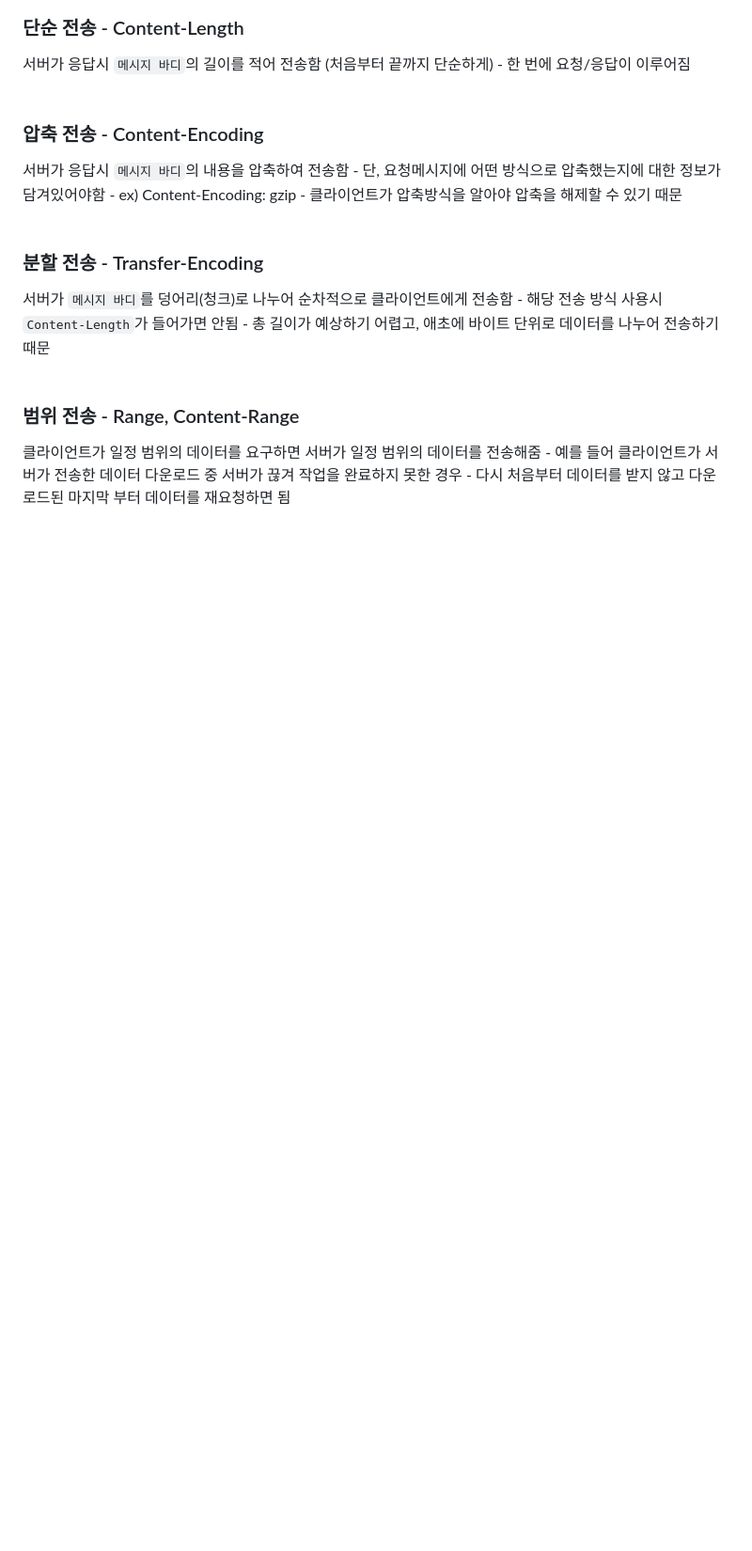
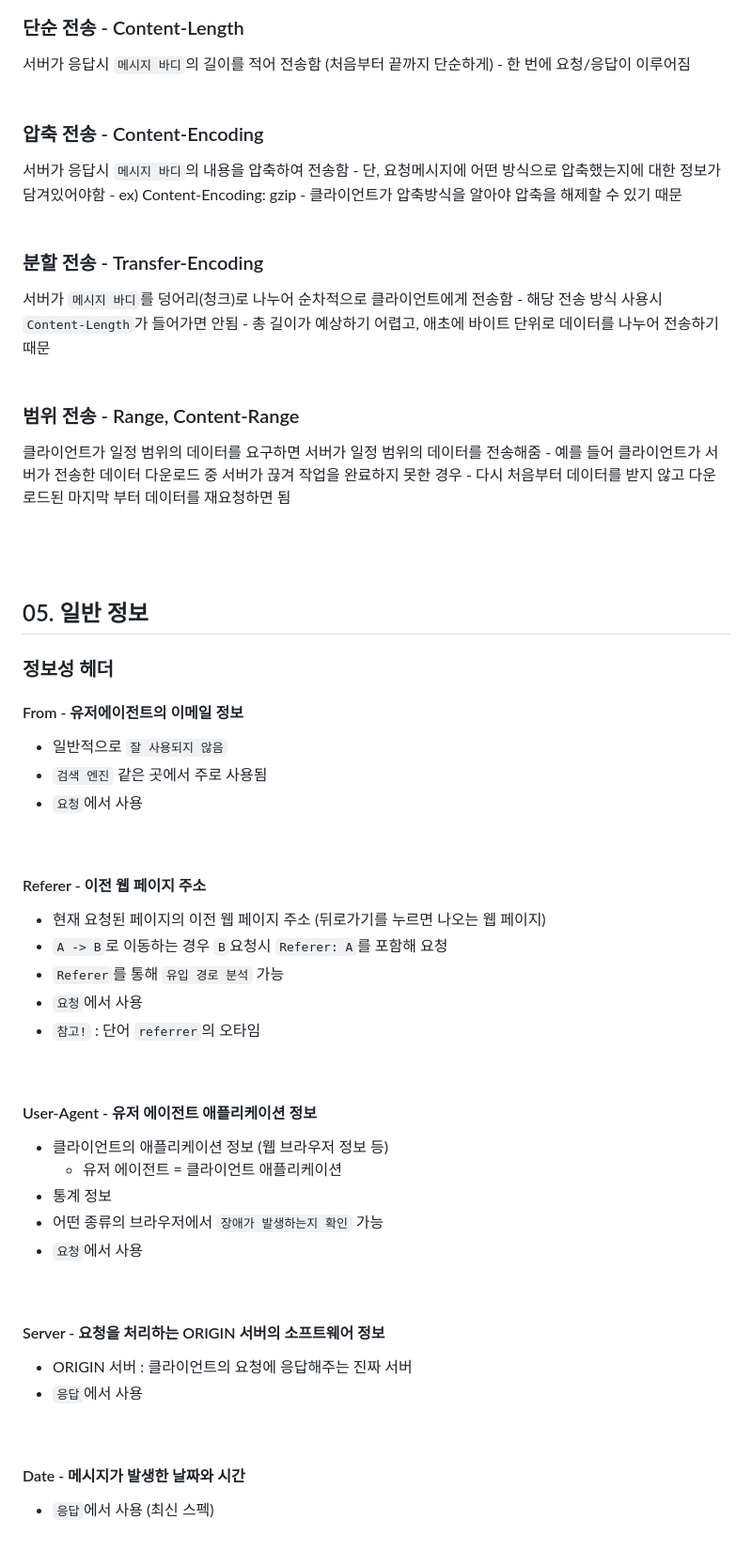
Before and after one commit to hemgom/inflearn_spring, a Markdown page: step.02_HTTP web basics for All developers/section.07_http header(1) - general header/README.md, the part around the change. Shown at 94% size. Rendered like a GitHub page; blank space fills up the shorter version.

Commit message:
studied step.02-07-05

```diff
--- a/step.02_HTTP web basics for All developers/section.07_http header(1) - general header/README.md
+++ b/step.02_HTTP web basics for All developers/section.07_http header(1) - general header/README.md
@@ -167,3 +167,36 @@
 클라이언트가 일정 범위의 데이터를 요구하면 서버가 일정 범위의 데이터를 전송해줌
 	- 예를 들어 클라이언트가 서버가 전송한 데이터 다운로드 중 서버가 끊겨 작업을 완료하지 못한 경우
 	- 다시 처음부터 데이터를 받지 않고 다운로드된 마지막 부터 데이터를 재요청하면 됨
+<br/><br/><br/>
+
+## 05. 일반 정보
+### 정보성 헤더
+#### From - 유저에이전트의 이메일 정보
+- 일반적으로 `잘 사용되지 않음`
+- `검색 엔진` 같은 곳에서 주로 사용됨
+- `요청`에서 사용
+<br/>
+
+#### Referer - 이전 웹 페이지 주소
+- 현재 요청된 페이지의 이전 웹 페이지 주소 (뒤로가기를 누르면 나오는 웹 페이지)
+- `A -> B`로 이동하는 경우 `B`요청시 `Referer: A`를 포함해 요청
+- `Referer`를 통해 `유입 경로 분석` 가능
+- `요청`에서 사용
+- `참고!` : 단어 `referrer`의 오타임
+<br/>
+
+#### User-Agent - 유저 에이전트 애플리케이션 정보
+- 클라이언트의 애플리케이션 정보 (웹 브라우저 정보 등)
+	- 유저 에이전트 = 클라이언트 애플리케이션
+- 통계 정보
+- 어떤 종류의 브라우저에서 `장애가 발생하는지 확인` 가능
+- `요청`에서 사용
+<br/>
+
+#### Server - 요청을 처리하는 ORIGIN 서버의 소프트웨어 정보
+- ORIGIN 서버 : 클라이언트의 요청에 응답해주는 진짜 서버
+- `응답`에서 사용
+<br/>
+
+#### Date - 메시지가 발생한 날짜와 시간
+- `응답`에서 사용 (최신 스펙)
```
